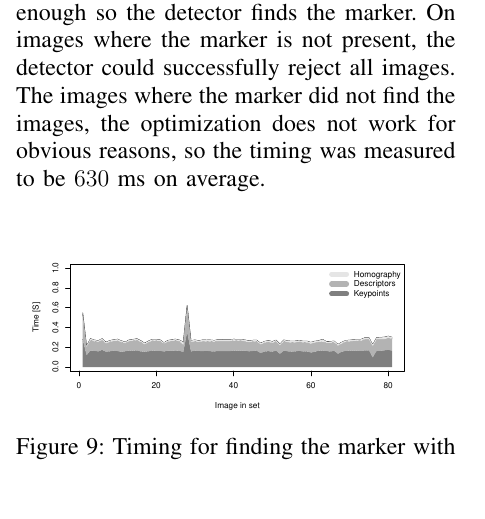
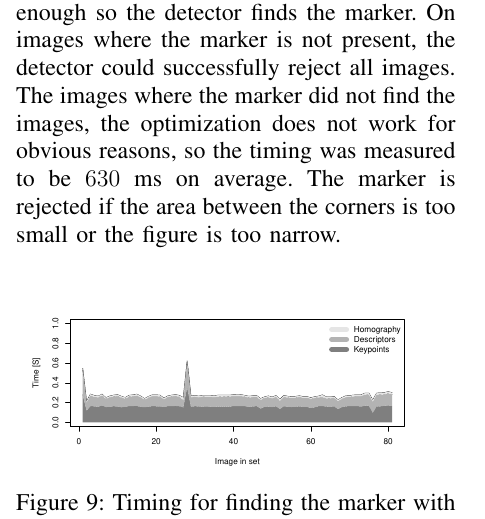
Before and after one commit to niive12/rovi, a LaTeX paper (finalProject/report/main.tex, which reads finalProject/report/sections/vis_marker03.tex): part of one column of page 4 of 15, cut so that both start at the same text, the shorter picture padded with empty space. Compiled offline with pdfLaTeX.

Commit message:
this is the shortest explanation I could think of

```diff
--- a/finalProject/report/sections/vis_marker03.tex
+++ b/finalProject/report/sections/vis_marker03.tex
@@ -53,7 +53,7 @@ The large image is analyzed two times, once for the first image and once for ima
 The transition from the easy image set to the hard image set is continuous enough so the detector finds the marker.
 On images where the marker is not present, the detector could successfully reject all images.
 The images where the marker did not find the images, the optimization does not work for obvious reasons, so the timing was measured to be $630$ ms on average.
-
+The marker is rejected if the area between the corners is too small or the figure is too narrow.
 
 \begin{figure}[h]
  \centering
```
